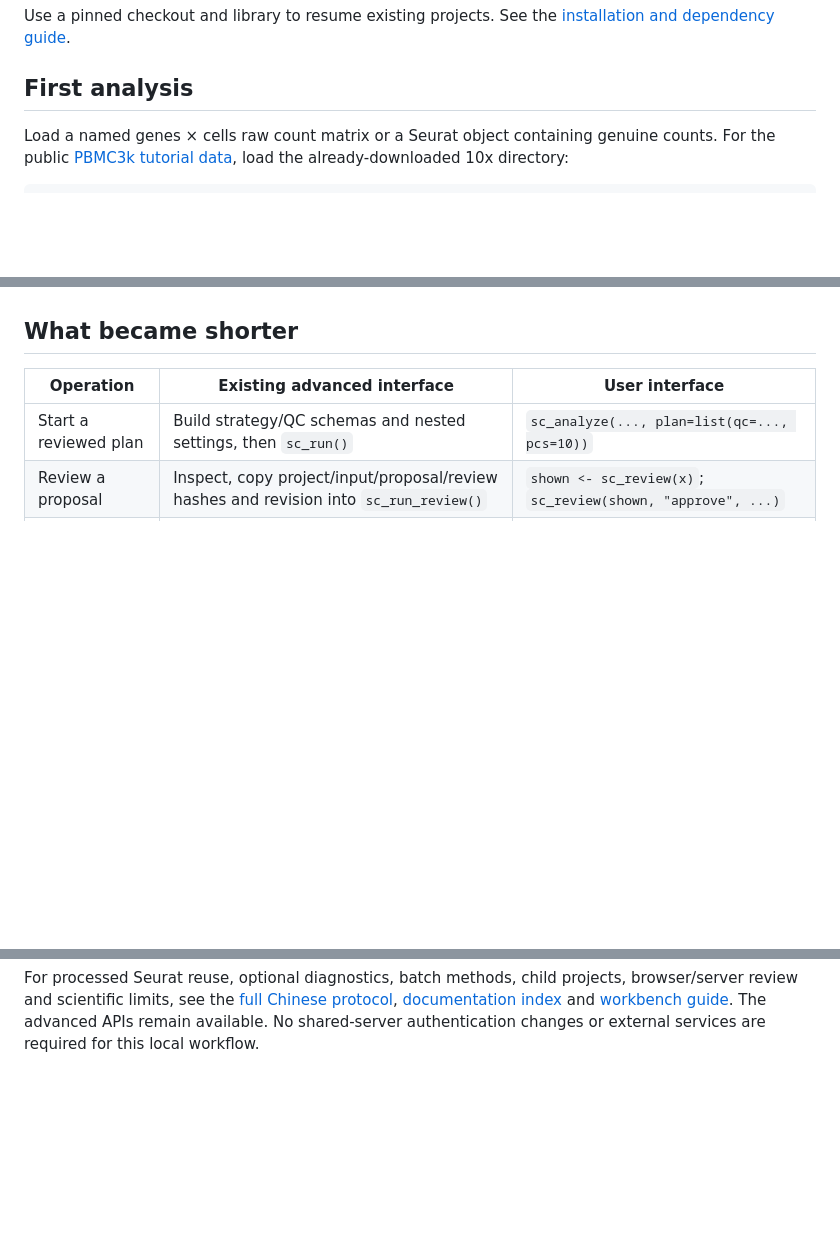
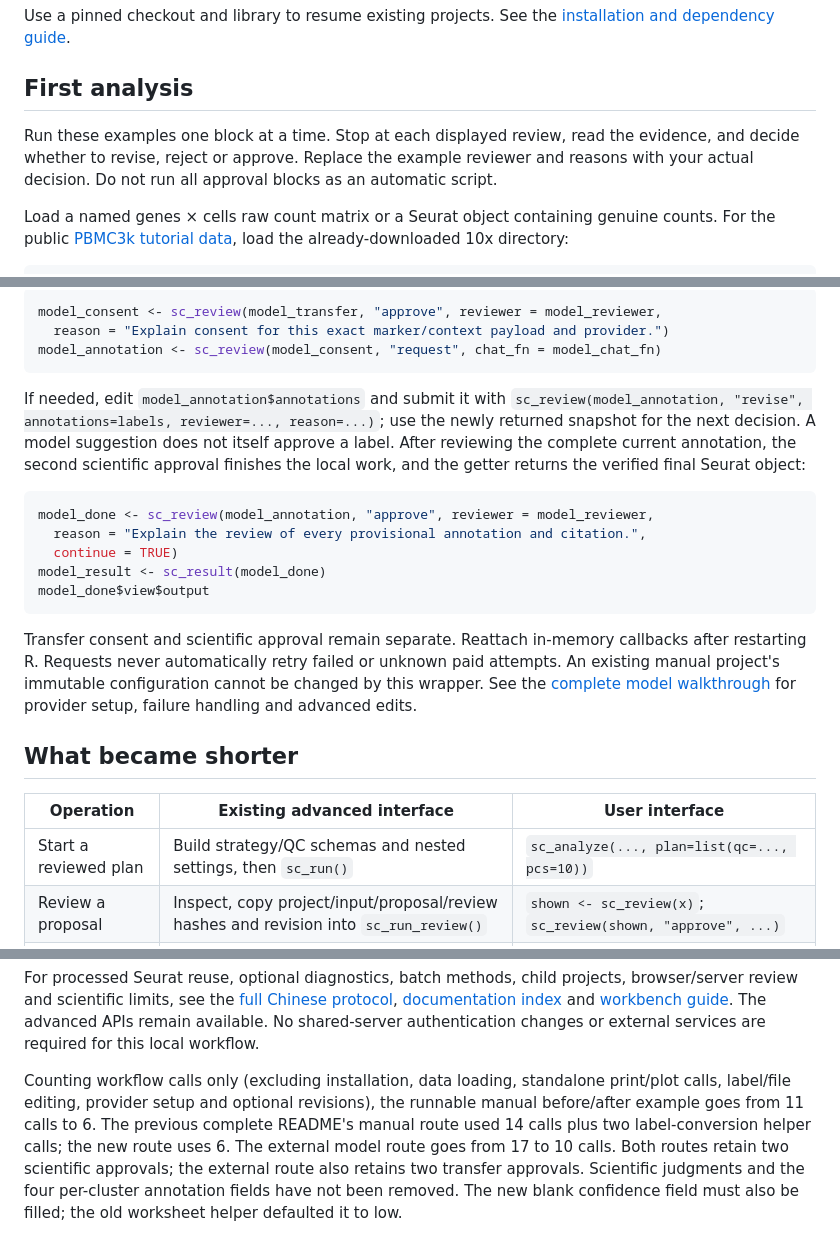
Before and after one commit to ChanghaoKan/scAgentKit, a Markdown page: README.md, 3 parts joined by grey strips. Rendered like a GitHub page; blank space fills up the shorter version.

Commit message:
docs: complete independent model review workflow

````diff
--- a/README.md
+++ b/README.md
@@ -28,6 +28,11 @@ Use a pinned checkout and library to resume existing projects. See the
 [installation and dependency guide](docs/RESEARCHER_PROTOCOL_ZH.md#2-安装与版本确认).
 
 ## First analysis
+
+Run these examples one block at a time. Stop at each displayed review, read the
+evidence, and decide whether to revise, reject or approve. Replace the example
+reviewer and reasons with your actual decision. Do not run all approval blocks
+as an automatic script.
 
 Load a named genes × cells raw count matrix or a Seurat object containing genuine
 counts. For the public [PBMC3k tutorial data](https://satijalab.org/seurat/articles/pbmc3k_tutorial),
@@ -153,3 +231,29 @@ transfer; a wrapper cannot enable it on an existing manual project.
+```r
+model_consent <- sc_review(model_transfer, "approve", reviewer = model_reviewer,
+  reason = "Explain consent for this exact marker/context payload and provider.")
+model_annotation <- sc_review(model_consent, "request", chat_fn = model_chat_fn)
+```
+
+If needed, edit `model_annotation$annotations` and submit it with
+`sc_review(model_annotation, "revise", annotations=labels, reviewer=..., reason=...)`;
+use the newly returned snapshot for the next decision. A model suggestion does
+not itself approve a label. After reviewing the complete current annotation,
+the second scientific approval finishes the local work, and the getter returns
+the verified final Seurat object:
+
+```r
+model_done <- sc_review(model_annotation, "approve", reviewer = model_reviewer,
+  reason = "Explain the review of every provisional annotation and citation.",
+  continue = TRUE)
+model_result <- sc_result(model_done)
+model_done$view$output
+```
+
+Transfer consent and scientific approval remain separate. Reattach in-memory
+callbacks after restarting R. Requests never automatically retry failed or
+unknown paid attempts. An existing manual project's immutable configuration
+cannot be changed by this wrapper. See the [complete model walkthrough](docs/COMPLETE_ANALYSIS_WALKTHROUGH.md)
+for provider setup, failure handling and advanced edits.
 
 ## What became shorter
 
@@ -173,3 +277,13 @@ browser/server review and scientific limits, see the
 [documentation index](docs/README.md) and [workbench guide](workbench/README.md).
 The advanced APIs remain available. No shared-server authentication changes or
 external services are required for this local workflow.
+
+Counting workflow calls only (excluding installation, data loading, standalone print/plot calls,
+label/file editing, provider setup and optional revisions), the runnable manual
+before/after example goes from 11 calls to 6. The previous complete README's
+manual route used 14 calls plus two label-conversion helper calls; the new route
+uses 6. The external model route goes from 17 to 10 calls. Both routes retain
+two scientific approvals; the external route also retains two transfer
+approvals. Scientific judgments and the four per-cluster annotation fields have
+not been removed. The new blank confidence field must also be filled; the old
+worksheet helper defaulted it to low.
````
Also changed, not shown: other parts of README.md (+92 -19 lines).
